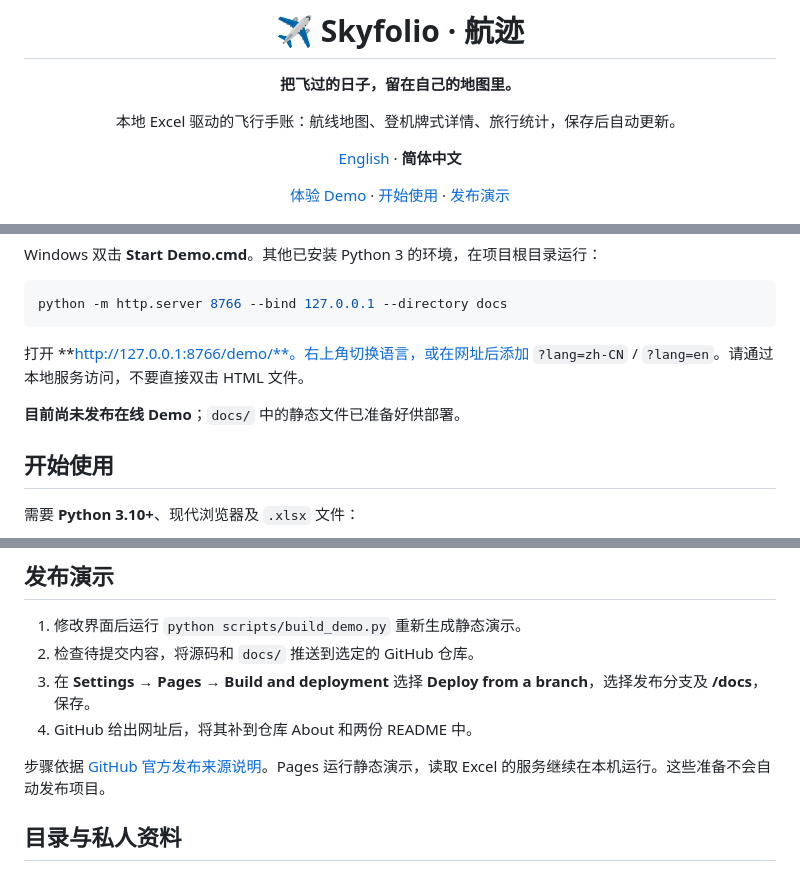
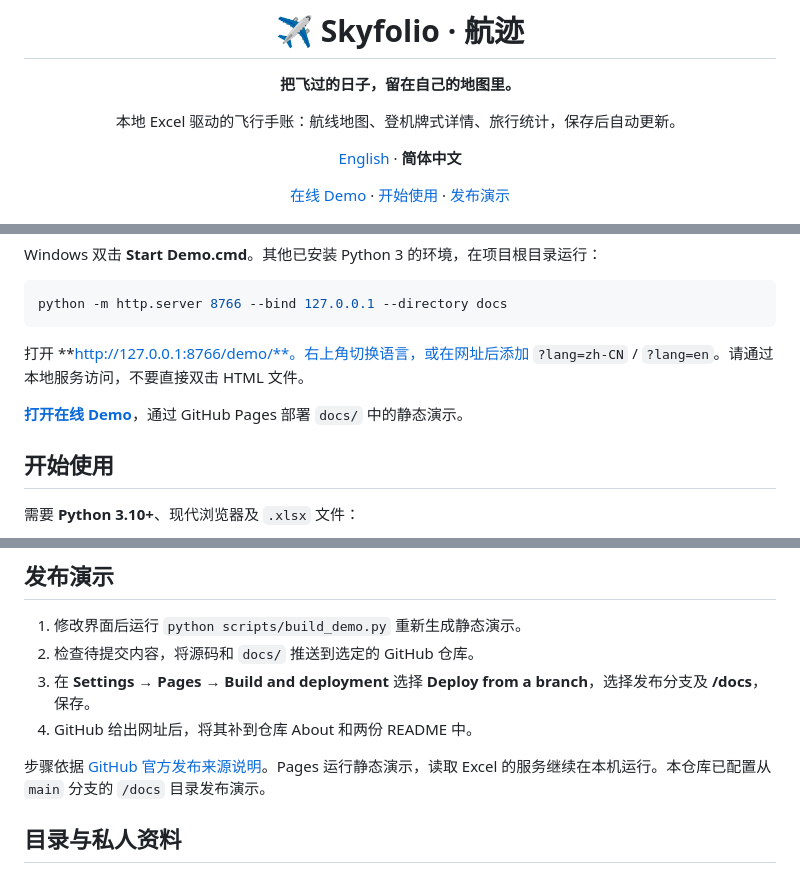
Before and after one commit to zjlshuyu110/skyfolio, a Markdown page: README.zh-CN.md, 3 parts joined by grey strips. Rendered like a GitHub page.

Commit message:
Link live demo in English and Chinese project guides

```diff
--- a/README.zh-CN.md
+++ b/README.zh-CN.md
@@ -8,7 +8,7 @@
 
 [English](README.md) · **简体中文**
 
-[体验 Demo](#体验-demo) · [开始使用](#开始使用) · [发布演示](#发布演示)
+[在线 Demo](https://zjlshuyu110.github.io/skyfolio/demo/?lang=zh-CN) · [开始使用](#开始使用) · [发布演示](#发布演示)
 
 </div>
 
@@ -43,7 +43,7 @@ python -m http.server 8766 --bind 127.0.0.1 --directory docs
 
 打开 **http://127.0.0.1:8766/demo/**。右上角切换语言，或在网址后添加 `?lang=zh-CN` / `?lang=en`。请通过本地服务访问，不要直接双击 HTML 文件。
 
-**目前尚未发布在线 Demo**；`docs/` 中的静态文件已准备好供部署。
+**[打开在线 Demo](https://zjlshuyu110.github.io/skyfolio/demo/?lang=zh-CN)**，通过 GitHub Pages 部署 `docs/` 中的静态演示。
 
 ## 开始使用
 
@@ -92,7 +92,7 @@ Windows 用户也可修改 `outputs/flight-journal/config.json` 中的 `workbook
 3. 在 **Settings → Pages → Build and deployment** 选择 **Deploy from a branch**，选择发布分支及 **/docs**，保存。
 4. GitHub 给出网址后，将其补到仓库 About 和两份 README 中。
 
-步骤依据 [GitHub 官方发布来源说明](https://docs.github.com/en/pages/getting-started-with-github-pages/configuring-a-publishing-source-for-your-github-pages-site)。Pages 运行静态演示，读取 Excel 的服务继续在本机运行。这些准备不会自动发布项目。
+步骤依据 [GitHub 官方发布来源说明](https://docs.github.com/en/pages/getting-started-with-github-pages/configuring-a-publishing-source-for-your-github-pages-site)。Pages 运行静态演示，读取 Excel 的服务继续在本机运行。本仓库已配置从 `main` 分支的 `/docs` 目录发布演示。
 
 ## 目录与私人资料
 
```
Also changed, not shown: README.md (+3 -3 lines).
